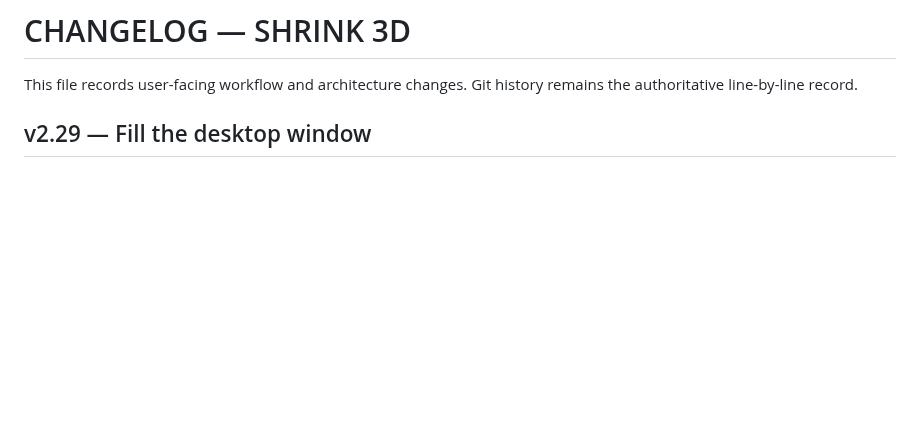
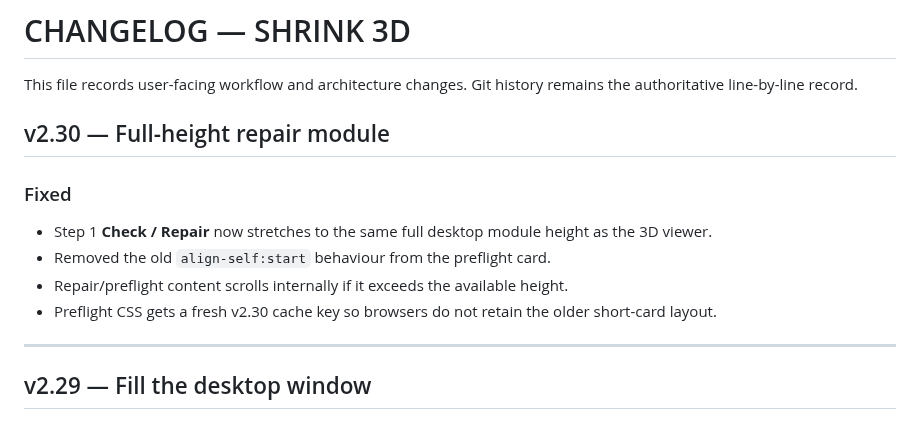
Before and after one commit to gunpowderstudios/shrink, a Markdown page: CHANGELOG.md, the part around the change. Rendered like a GitHub page; blank space fills up the shorter version.

Commit message:
Document v2.30 full-height repair module

```diff
--- a/CHANGELOG.md
+++ b/CHANGELOG.md
@@ -1,6 +1,16 @@
 # CHANGELOG — SHRINK 3D
 
 This file records user-facing workflow and architecture changes. Git history remains the authoritative line-by-line record.
+
+## v2.30 — Full-height repair module
+
+### Fixed
+- Step 1 **Check / Repair** now stretches to the same full desktop module height as the 3D viewer.
+- Removed the old `align-self:start` behaviour from the preflight card.
+- Repair/preflight content scrolls internally if it exceeds the available height.
+- Preflight CSS gets a fresh v2.30 cache key so browsers do not retain the older short-card layout.
+
+---
 
 ## v2.29 — Fill the desktop window
 
```
